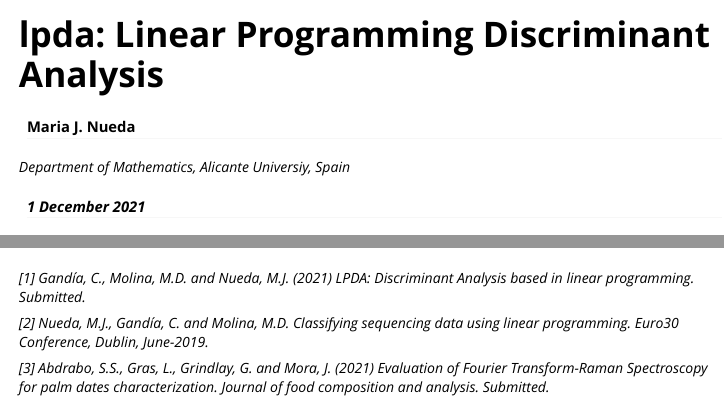
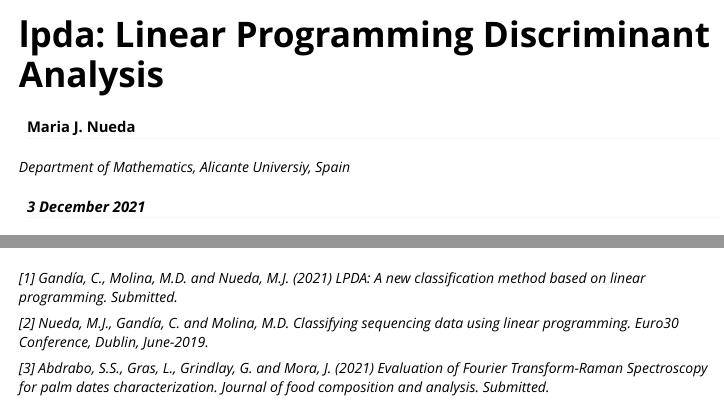
Before and after one commit to mjnueda/lpda, an R Markdown document (vignettes/ldpa_vignette.Rmd): the page in a window 1100 px wide, from its top, and a second part further down, joined at a grey line. Rendered offline with R 4.5, knitr and Pandoc, with nearby package versions; code that draws random numbers runs with fixed seeds of ours; some code elsewhere in the file could not run offline.

Commit message:
Add files via upload

```diff
--- a/vignettes/ldpa_vignette.Rmd
+++ b/vignettes/ldpa_vignette.Rmd
@@ -3,7 +3,7 @@ title: 'lpda: Linear Programming Discriminant Analysis'
 author:
 - name: Maria J. Nueda
   affiliation: Department of Mathematics, Alicante Universiy, Spain
-date: "1 December 2021"
+date: "3 December 2021"
 output: rmarkdown::html_vignette
 vignette: >
   %\VignetteIndexEntry{ldpa_vignette}
@@ -238,7 +238,7 @@ plot(model.iris2, PCscores= TRUE)
 
 # References
 
-[1] Gandía, C., Molina, M.D. and Nueda, M.J. (2021) LPDA: Discriminant Analysis based in linear programming. Submitted.
+[1] Gandía, C., Molina, M.D. and Nueda, M.J. (2021) LPDA: A new classification method based on linear programming. Submitted.
 
 [2] Nueda, M.J., Gandía, C. and Molina, M.D. Classifying sequencing data using linear programming. Euro30 Conference, Dublin, June-2019.
 
```
